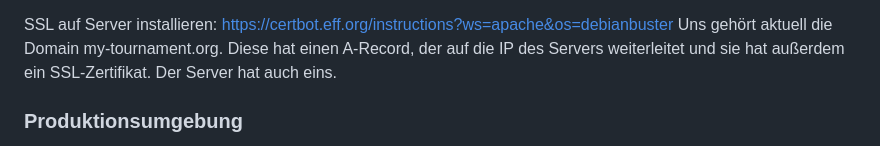
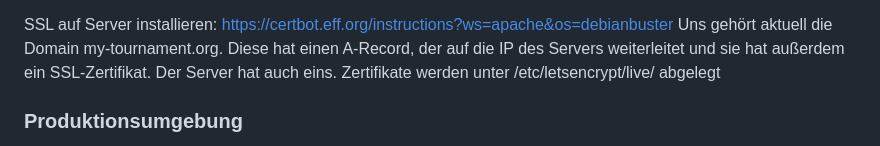
Before and after one commit to richardbendler/Spiele-App, a Markdown page: README.md, the part around the change. GitHub-like rendering.

```diff
--- a/README.md
+++ b/README.md
@@ -133,6 +133,7 @@ GRANT ALL PRIVILEGES ON *.* TO 'phpmyadmin'@'localhost'; FLUSH PRIVILEGES;
 
 SSL auf Server installieren: https://certbot.eff.org/instructions?ws=apache&os=debianbuster
 Uns gehört aktuell die Domain my-tournament.org. Diese hat einen A-Record, der auf die IP des Servers weiterleitet und sie hat außerdem ein SSL-Zertifikat. Der Server hat auch eins.
+Zertifikate werden unter /etc/letsencrypt/live/ abgelegt
 
 
 ### Produktionsumgebung
```
